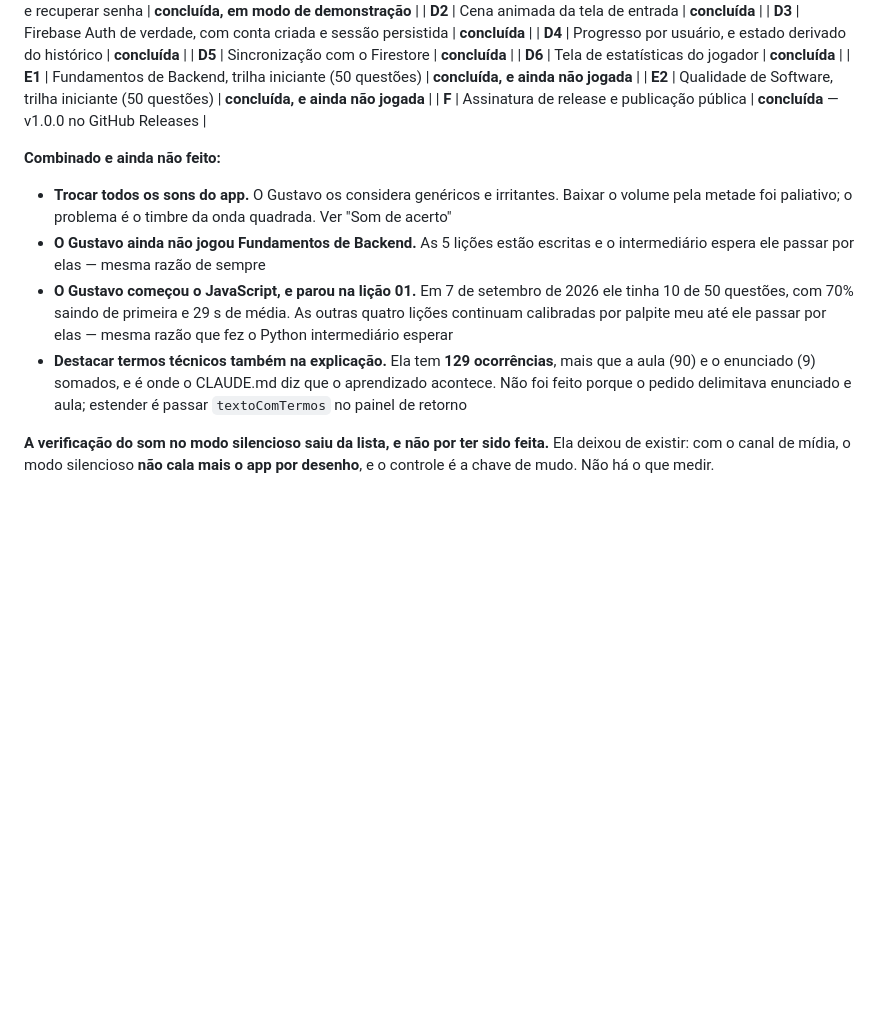
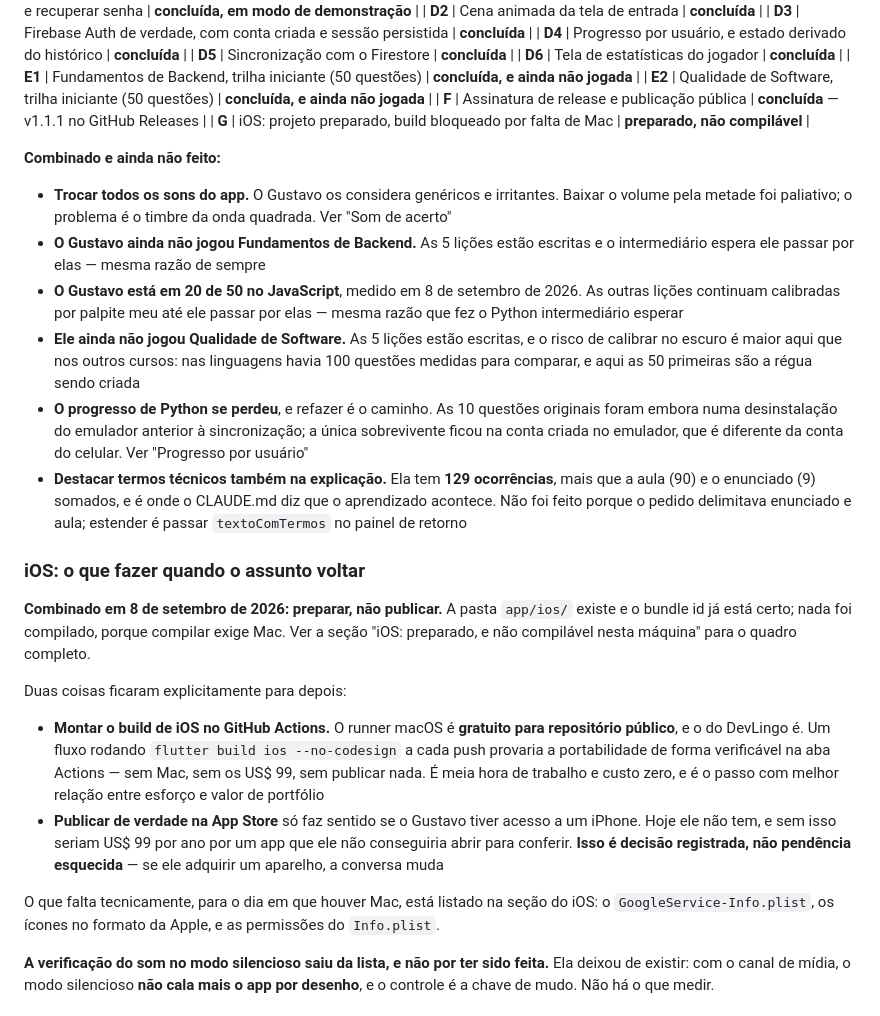
Before and after one commit to gustavoanderson/DevLingo, a Markdown page: CLAUDE.md, the part around the change. Drawn GitHub-style; blank space fills up the shorter version.

Commit message:
Poe o iOS na lista de pendencias, e atualiza o resto dela
A secao sobre iOS existia, mas nao estava na LISTA DE PENDENCIAS -- que
e onde uma sessao futura de fato olha. Documentar num lugar que ninguem
le e o mesmo que nao documentar.

Entra uma secao propria dizendo as duas coisas que ficaram para depois:
montar o build no GitHub Actions, que e gratuito para repositorio
publico e prova a portabilidade sem Mac nem os US$ 99; e publicar de
verdade, que so faz sentido se ele tiver acesso a um iPhone.

A segunda fica marcada como DECISAO REGISTRADA, e nao pendencia
esquecida, para uma sessao futura nao "corrigir" achando que foi
descuido -- mesma protecao que a conta obrigatoria ja tem.

A lista tambem estava desatualizada em tres pontos:

- o JavaScript esta em 20 de 50, e nao em 10
- faltava registrar que Qualidade de Software tambem nao foi jogado, e
  que ali o risco de calibrar no escuro e MAIOR: nas linguagens havia
  100 questoes medidas para comparar, e aqui as 50 primeiras sao a
  regua sendo criada
- faltava registrar que o progresso de Python se perdeu e que refazer e
  o caminho, com a explicacao de por que ele nao volta pela nuvem

E a tabela de etapas ganha a linha do iOS, alem de corrigir a versao
publicada para v1.1.1.

Co-Authored-By: Claude Opus 5 <noreply@anthropic.com>

```diff
--- a/CLAUDE.md
+++ b/CLAUDE.md
@@ -995,14 +995,28 @@ O princípio que ordenou tudo isto continua valendo: **escrever mais conteúdo n
 | **D6** | Tela de estatísticas do jogador | **concluída** |
 | **E1** | Fundamentos de Backend, trilha iniciante (50 questões) | **concluída, e ainda não jogada** |
 | **E2** | Qualidade de Software, trilha iniciante (50 questões) | **concluída, e ainda não jogada** |
-| **F** | Assinatura de release e publicação pública | **concluída** — v1.0.0 no GitHub Releases |
+| **F** | Assinatura de release e publicação pública | **concluída** — v1.1.1 no GitHub Releases |
+| **G** | iOS: projeto preparado, build bloqueado por falta de Mac | **preparado, não compilável** |
 
 **Combinado e ainda não feito:**
 
 - **Trocar todos os sons do app.** O Gustavo os considera genéricos e irritantes. Baixar o volume pela metade foi paliativo; o problema é o timbre da onda quadrada. Ver "Som de acerto"
 - **O Gustavo ainda não jogou Fundamentos de Backend.** As 5 lições estão escritas e o intermediário espera ele passar por elas — mesma razão de sempre
-- **O Gustavo começou o JavaScript, e parou na lição 01.** Em 7 de setembro de 2026 ele tinha 10 de 50 questões, com 70% saindo de primeira e 29 s de média. As outras quatro lições continuam calibradas por palpite meu até ele passar por elas — mesma razão que fez o Python intermediário esperar
+- **O Gustavo está em 20 de 50 no JavaScript**, medido em 8 de setembro de 2026. As outras lições continuam calibradas por palpite meu até ele passar por elas — mesma razão que fez o Python intermediário esperar
+- **Ele ainda não jogou Qualidade de Software.** As 5 lições estão escritas, e o risco de calibrar no escuro é maior aqui que nos outros cursos: nas linguagens havia 100 questões medidas para comparar, e aqui as 50 primeiras são a régua sendo criada
+- **O progresso de Python se perdeu**, e refazer é o caminho. As 10 questões originais foram embora numa desinstalação do emulador anterior à sincronização; a única sobrevivente ficou na conta criada no emulador, que é diferente da conta do celular. Ver "Progresso por usuário"
 - **Destacar termos técnicos também na explicação.** Ela tem **129 ocorrências**, mais que a aula (90) e o enunciado (9) somados, e é onde o CLAUDE.md diz que o aprendizado acontece. Não foi feito porque o pedido delimitava enunciado e aula; estender é passar `textoComTermos` no painel de retorno
+
+### iOS: o que fazer quando o assunto voltar
+
+**Combinado em 8 de setembro de 2026: preparar, não publicar.** A pasta `app/ios/` existe e o bundle id já está certo; nada foi compilado, porque compilar exige Mac. Ver a seção "iOS: preparado, e não compilável nesta máquina" para o quadro completo.
+
+Duas coisas ficaram explicitamente para depois:
+
+- **Montar o build de iOS no GitHub Actions.** O runner macOS é **gratuito para repositório público**, e o do DevLingo é. Um fluxo rodando `flutter build ios --no-codesign` a cada push provaria a portabilidade de forma verificável na aba Actions — sem Mac, sem os US$ 99, sem publicar nada. É meia hora de trabalho e custo zero, e é o passo com melhor relação entre esforço e valor de portfólio
+- **Publicar de verdade na App Store** só faz sentido se o Gustavo tiver acesso a um iPhone. Hoje ele não tem, e sem isso seriam US$ 99 por ano por um app que ele não conseguiria abrir para conferir. **Isso é decisão registrada, não pendência esquecida** — se ele adquirir um aparelho, a conversa muda
+
+O que falta tecnicamente, para o dia em que houver Mac, está listado na seção do iOS: o `GoogleService-Info.plist`, os ícones no formato da Apple, e as permissões do `Info.plist`.
 
 **A verificação do som no modo silencioso saiu da lista, e não por ter sido feita.** Ela deixou de existir: com o canal de mídia, o modo silencioso **não cala mais o app por desenho**, e o controle é a chave de mudo. Não há o que medir.
 
```
